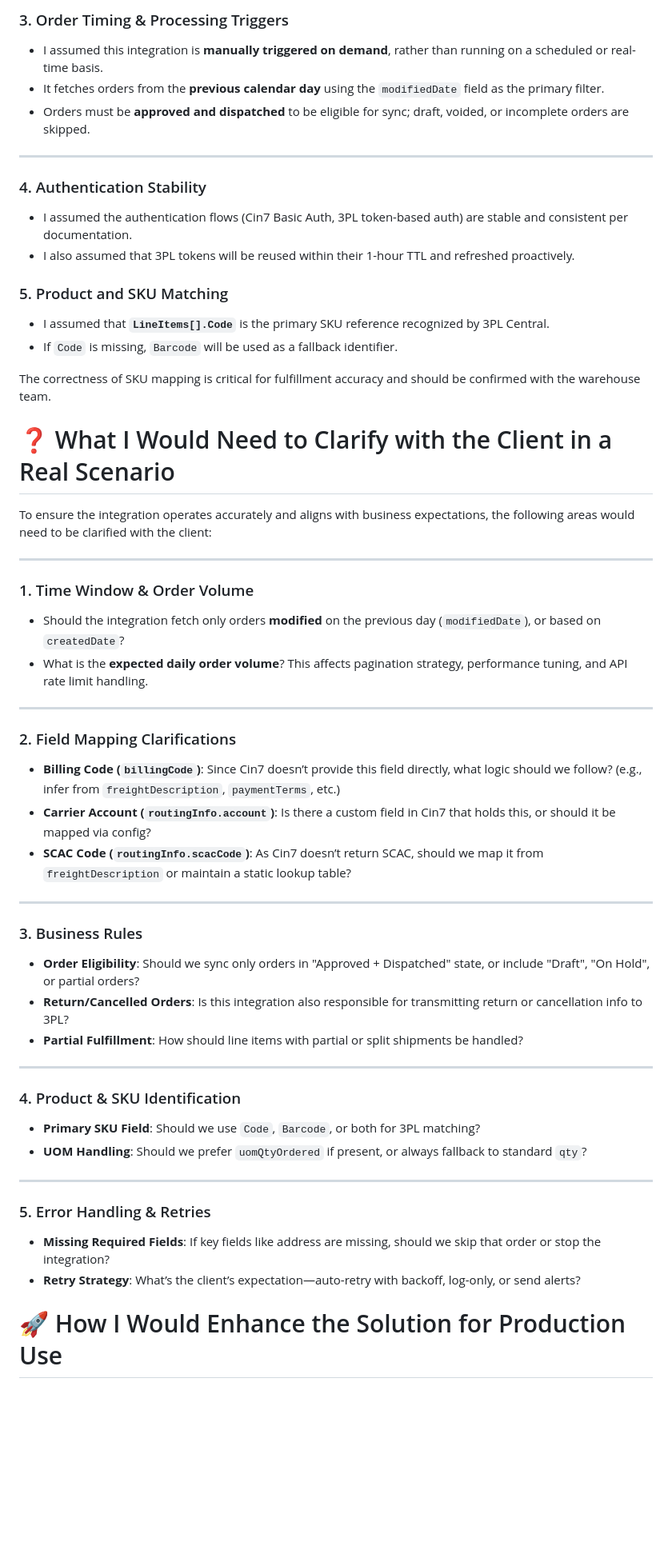
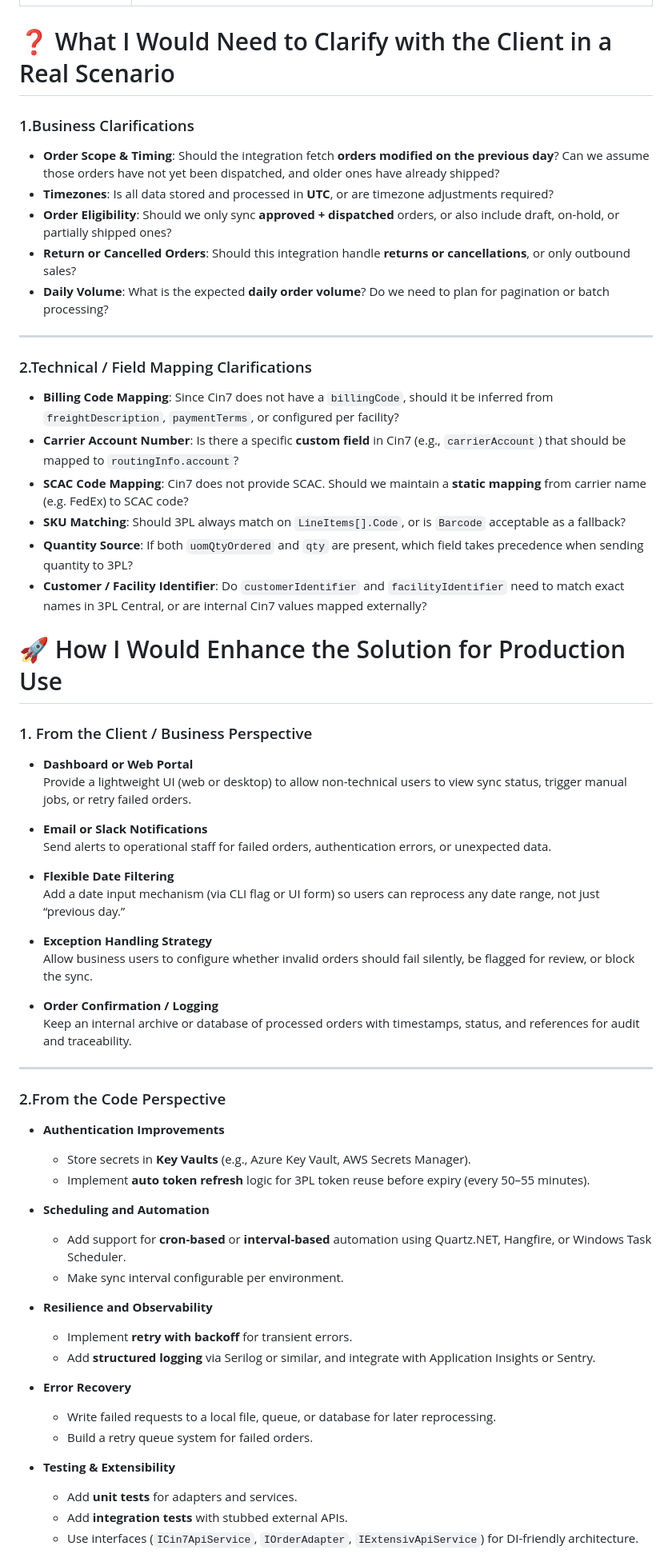
Before and after one commit to BowieTech/BeaconWorld_Web_Test, a Markdown page: README.md, the part around the change printed below. Shown: that part at 80% size. GitHub-like rendering; blank space fills up the shorter version.

```diff
--- a/README.md
+++ b/README.md
@@ -187,68 +199,70 @@ To avoid hardcoding and improve maintainability, these assumptions were made **c
 
-
-### 3. Order Timing & Processing Triggers
-
-- I assumed this integration is **manually triggered on demand**, rather than running on a scheduled or real-time basis.
-- It fetches orders from the **previous calendar day** using the `modifiedDate` field as the primary filter.
-- Orders must be **approved and dispatched** to be eligible for sync; draft, voided, or incomplete orders are skipped.
-
----
-
-### 4.  Authentication Stability
-
-- I assumed the authentication flows (Cin7 Basic Auth, 3PL token-based auth) are stable and consistent per documentation.
-- I also assumed that 3PL tokens will be reused within their 1-hour TTL and refreshed proactively.
-
-### 5.  Product and SKU Matching
-
-- I assumed that **`LineItems[].Code`** is the primary SKU reference recognized by 3PL Central.
-- If `Code` is missing, `Barcode` will be used as a fallback identifier.
-
-The correctness of SKU mapping is critical for fulfillment accuracy and should be confirmed with the warehouse team.
 
 
 
 # ❓ What I Would Need to Clarify with the Client in a Real Scenario
 
-To ensure the integration operates accurately and aligns with business expectations, the following areas would need to be clarified with the client:
+### 1.Business Clarifications
+
+- **Order Scope & Timing**: Should the integration fetch **orders modified on the previous day**? Can we assume those orders have not yet been dispatched, and older ones have already shipped?
+- **Timezones**: Is all data stored and processed in **UTC**, or are timezone adjustments required?
+- **Order Eligibility**: Should we only sync **approved + dispatched** orders, or also include draft, on-hold, or partially shipped ones?
+- **Return or Cancelled Orders**: Should this integration handle **returns or cancellations**, or only outbound sales?
+- **Daily Volume**: What is the expected **daily order volume**? Do we need to plan for pagination or batch processing?
 
 ---
 
-### 1. Time Window & Order Volume
+### 2.Technical / Field Mapping Clarifications
 
-- Should the integration fetch only orders **modified** on the previous day (`modifiedDate`), or based on `createdDate`?
-- What is the **expected daily order volume**? This affects pagination strategy, performance tuning, and API rate limit handling.
+- **Billing Code Mapping**: Since Cin7 does not have a `billingCode`, should it be inferred from `freightDescription`, `paymentTerms`, or configured per facility?
+- **Carrier Account Number**: Is there a specific **custom field** in Cin7 (e.g., `carrierAccount`) that should be mapped to `routingInfo.account`?
+- **SCAC Code Mapping**: Cin7 does not provide SCAC. Should we maintain a **static mapping** from carrier name (e.g. FedEx) to SCAC code?
+- **SKU Matching**: Should 3PL always match on `LineItems[].Code`, or is `Barcode` acceptable as a fallback?
+- **Quantity Source**: If both `uomQtyOrdered` and `qty` are present, which field takes precedence when sending quantity to 3PL?
+- **Customer / Facility Identifier**: Do `customerIdentifier` and `facilityIdentifier` need to match exact names in 3PL Central, or are internal Cin7 values mapped externally?
+
+# 🚀 How I Would Enhance the Solution for Production Use
+
+
+### 1. From the Client / Business Perspective
+
+- **Dashboard or Web Portal**
+  Provide a lightweight UI (web or desktop) to allow non-technical users to view sync status, trigger manual jobs, or retry failed orders.
+
+- **Email or Slack Notifications**
+  Send alerts to operational staff for failed orders, authentication errors, or unexpected data.
+
+- **Flexible Date Filtering**
+  Add a date input mechanism (via CLI flag or UI form) so users can reprocess any date range, not just “previous day.”
+
+- **Exception Handling Strategy**
+  Allow business users to configure whether invalid orders should fail silently, be flagged for review, or block the sync.
+
+- **Order Confirmation / Logging**
+  Keep an internal archive or database of processed orders with timestamps, status, and references for audit and traceability.
 
 ---
 
-### 2. Field Mapping Clarifications
+### 2.From the Code Perspective
 
-- **Billing Code (`billingCode`)**: Since Cin7 doesn’t provide this field directly, what logic should we follow? (e.g., infer from `freightDescription`, `paymentTerms`, etc.)
-- **Carrier Account (`routingInfo.account`)**: Is there a custom field in Cin7 that holds this, or should it be mapped via config?
-- **SCAC Code (`routingInfo.scacCode`)**: As Cin7 doesn’t return SCAC, should we map it from `freightDescription` or maintain a static lookup table?
+- **Authentication Improvements**
+  - Store secrets in **Key Vaults** (e.g., Azure Key Vault, AWS Secrets Manager).
+  - Implement **auto token refresh** logic for 3PL token reuse before expiry (every 50–55 minutes).
 
----
+- **Scheduling and Automation**
+  - Add support for **cron-based** or **interval-based** automation using Quartz.NET, Hangfire, or Windows Task Scheduler.
+  - Make sync interval configurable per environment.
 
-### 3. Business Rules
+- **Resilience and Observability**
+  - Implement **retry with backoff** for transient errors.
+  - Add **structured logging** via Serilog or similar, and integrate with Application Insights or Sentry.
 
-- **Order Eligibility**: Should we sync only orders in "Approved + Dispatched" state, or include "Draft", "On Hold", or partial orders?
-- **Return/Cancelled Orders**: Is this integration also responsible for transmitting return or cancellation info to 3PL?
-- **Partial Fulfillment**: How should line items with partial or split shipments be handled?
+- **Error Recovery**
+  - Write failed requests to a local file, queue, or database for later reprocessing.
+  - Build a retry queue system for failed orders.
 
----
+- **Testing & Extensibility**
+  - Add **unit tests** for adapters and services.
+  - Add **integration tests** with stubbed external APIs.
+  - Use interfaces (`ICin7ApiService`, `IOrderAdapter`, `IExtensivApiService`) for DI-friendly architecture.
 
-### 4. Product & SKU Identification
-
-- **Primary SKU Field**: Should we use `Code`, `Barcode`, or both for 3PL matching?
-- **UOM Handling**: Should we prefer `uomQtyOrdered` if present, or always fallback to standard `qty`?
-
----
-
-### 5. Error Handling & Retries
-
-- **Missing Required Fields**: If key fields like address are missing, should we skip that order or stop the integration?
-- **Retry Strategy**: What’s the client’s expectation—auto-retry with backoff, log-only, or send alerts?
-
-
-# 🚀 How I Would Enhance the Solution for Production Use
-
```
Also changed, not shown: other parts of README.md (+31 -68 lines).
